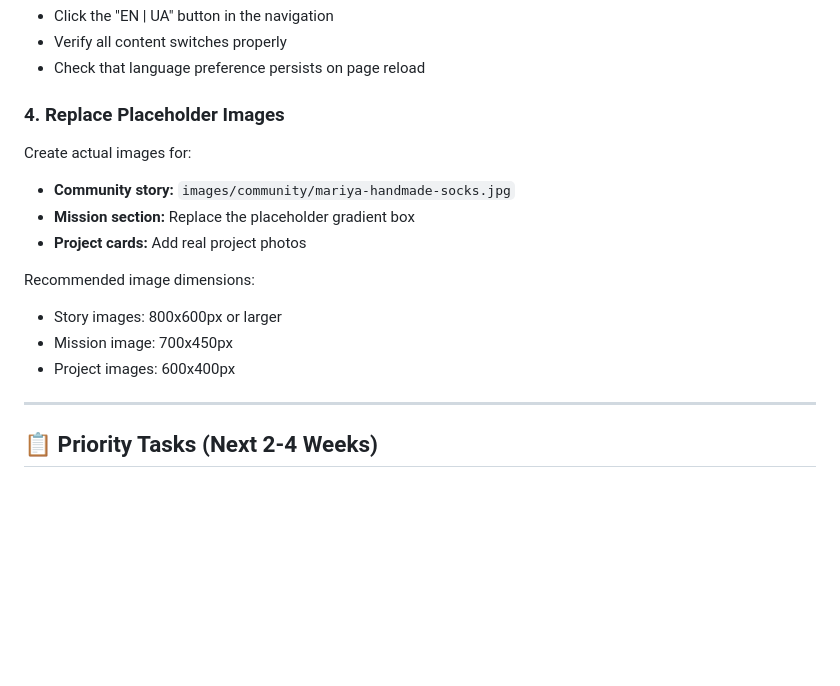
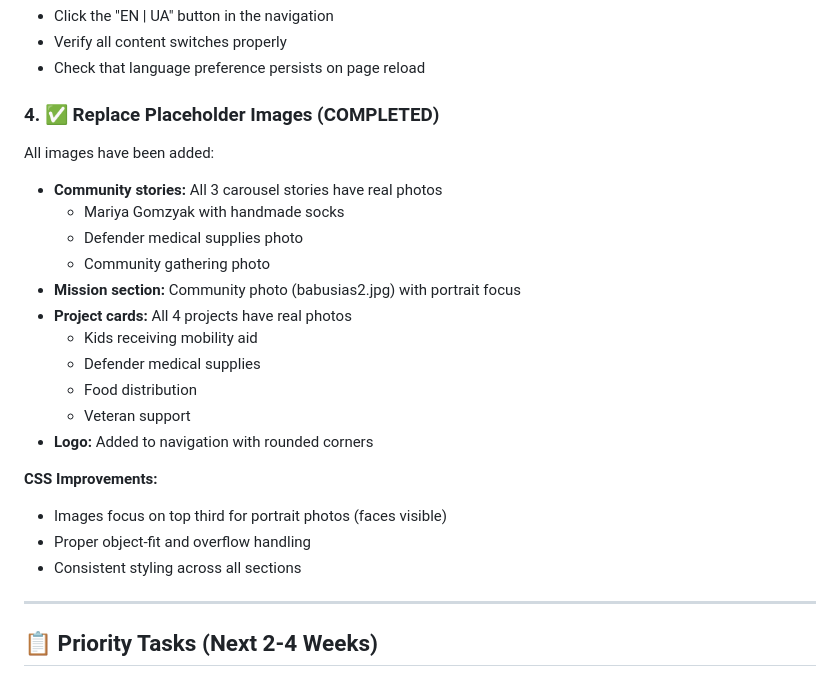
Before and after one commit to Mivia-V1/Unconquered-Spirits, a Markdown page: NEXT_STEPS.md, the part around one of its changes. Drawn GitHub-style; blank space fills up the shorter version.

```diff
--- a/NEXT_STEPS.md
+++ b/NEXT_STEPS.md
@@ -66,17 +66,25 @@ npx http-server
 - Verify all content switches properly
 - Check that language preference persists on page reload
 
-### 4. Replace Placeholder Images
+### 4. ✅ Replace Placeholder Images (COMPLETED)
 
-Create actual images for:
-- **Community story:** `images/community/mariya-handmade-socks.jpg`
-- **Mission section:** Replace the placeholder gradient box
-- **Project cards:** Add real project photos
+All images have been added:
+- **Community stories:** All 3 carousel stories have real photos
+  - Mariya Gomzyak with handmade socks
+  - Defender medical supplies photo
+  - Community gathering photo
+- **Mission section:** Community photo (babusias2.jpg) with portrait focus
+- **Project cards:** All 4 projects have real photos
+  - Kids receiving mobility aid
+  - Defender medical supplies
+  - Food distribution
+  - Veteran support
+- **Logo:** Added to navigation with rounded corners
 
-Recommended image dimensions:
-- Story images: 800x600px or larger
-- Mission image: 700x450px
-- Project images: 600x400px
+**CSS Improvements:**
+- Images focus on top third for portrait photos (faces visible)
+- Proper object-fit and overflow handling
+- Consistent styling across all sections
 
 ---
 
```
Also changed, not shown: other parts of NEXT_STEPS.md (+1 -1 lines), README.md (+7 -3 lines), WEBSITE_PLAN.md (+6 -4 lines).
